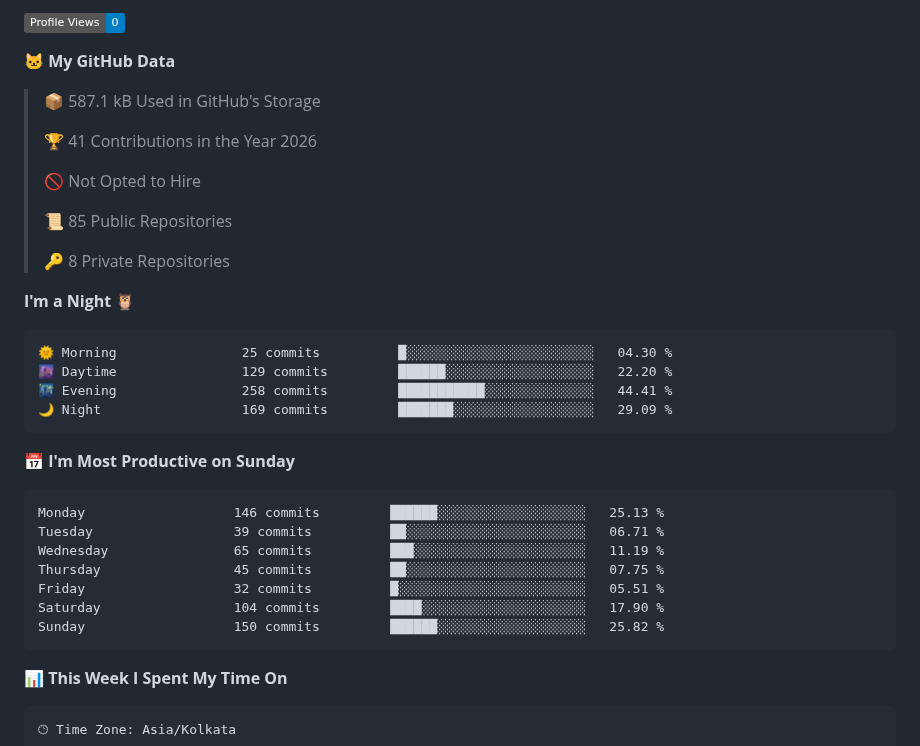
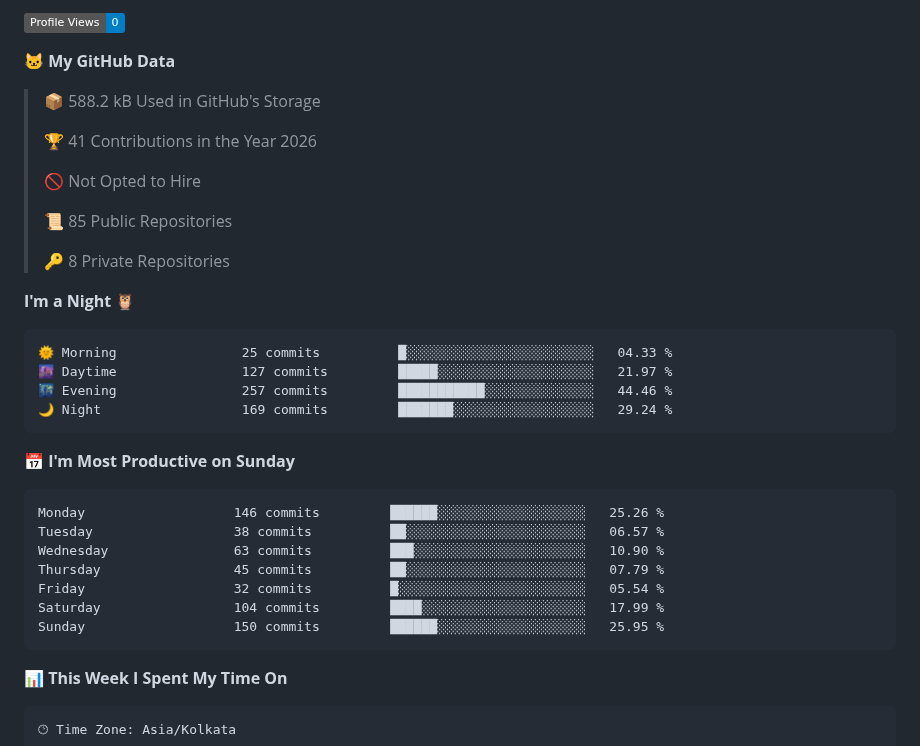
Before and after one commit to pkalyankumar1010/pkalyankumar1010, a Markdown page: README.md, the part around one of its changes. GitHub-like rendering; badges without logos.

Commit message:
Updated with Dev Metrics

````diff
--- a/README.md
+++ b/README.md
@@ -82,7 +82,7 @@ const Kalyan = {
 
 **🐱 My GitHub Data**
 
-> 📦 587.1 kB Used in GitHub's Storage
+> 📦 588.2 kB Used in GitHub's Storage
  >
 > 🏆 41 Contributions in the Year 2026
  >
@@ -95,21 +95,21 @@ const Kalyan = {
 **I'm a Night 🦉**
 
 ```text
-🌞 Morning                25 commits          █░░░░░░░░░░░░░░░░░░░░░░░░   04.30 %
-🌆 Daytime                129 commits         ██████░░░░░░░░░░░░░░░░░░░   22.20 %
-🌃 Evening                258 commits         ███████████░░░░░░░░░░░░░░   44.41 %
-🌙 Night                  169 commits         ███████░░░░░░░░░░░░░░░░░░   29.09 %
+🌞 Morning                25 commits          █░░░░░░░░░░░░░░░░░░░░░░░░   04.33 %
+🌆 Daytime                127 commits         █████░░░░░░░░░░░░░░░░░░░░   21.97 %
+🌃 Evening                257 commits         ███████████░░░░░░░░░░░░░░   44.46 %
+🌙 Night                  169 commits         ███████░░░░░░░░░░░░░░░░░░   29.24 %
 ```
 📅 **I'm Most Productive on Sunday**
 
 ```text
-Monday                   146 commits         ██████░░░░░░░░░░░░░░░░░░░   25.13 %
-Tuesday                  39 commits          ██░░░░░░░░░░░░░░░░░░░░░░░   06.71 %
-Wednesday                65 commits          ███░░░░░░░░░░░░░░░░░░░░░░   11.19 %
-Thursday                 45 commits          ██░░░░░░░░░░░░░░░░░░░░░░░   07.75 %
-Friday                   32 commits          █░░░░░░░░░░░░░░░░░░░░░░░░   05.51 %
-Saturday                 104 commits         ████░░░░░░░░░░░░░░░░░░░░░   17.90 %
-Sunday                   150 commits         ██████░░░░░░░░░░░░░░░░░░░   25.82 %
+Monday                   146 commits         ██████░░░░░░░░░░░░░░░░░░░   25.26 %
+Tuesday                  38 commits          ██░░░░░░░░░░░░░░░░░░░░░░░   06.57 %
+Wednesday                63 commits          ███░░░░░░░░░░░░░░░░░░░░░░   10.90 %
+Thursday                 45 commits          ██░░░░░░░░░░░░░░░░░░░░░░░   07.79 %
+Friday                   32 commits          █░░░░░░░░░░░░░░░░░░░░░░░░   05.54 %
+Saturday                 104 commits         ████░░░░░░░░░░░░░░░░░░░░░   17.99 %
+Sunday                   150 commits         ██████░░░░░░░░░░░░░░░░░░░   25.95 %
 ```
 
 
````
Also changed, not shown: other parts of README.md (+1 -1 lines), assets/bar_graph.png.
